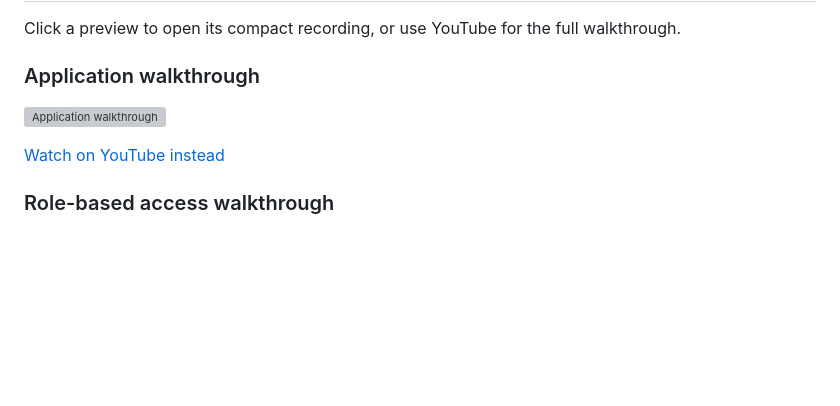
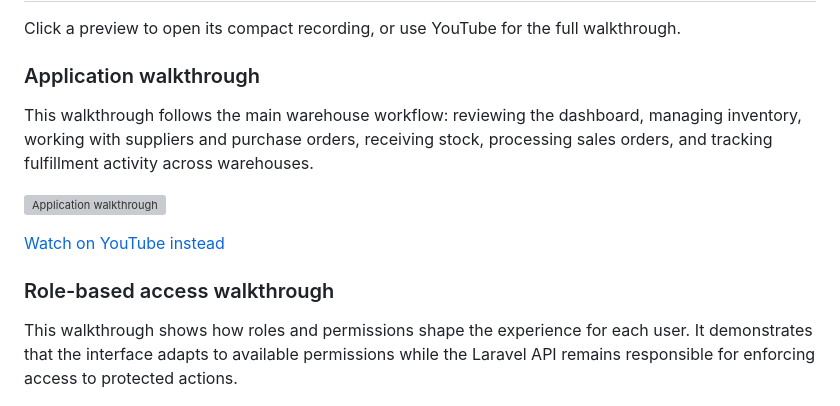
Before and after one commit to moniquebustillos16/systemanchor, a Markdown page: README.md, the part around the change. Drawn GitHub-style; blank space fills up the shorter version; grey boxes are pictures that could not be loaded.

Commit message:
Describe demo walkthroughs

```diff
--- a/README.md
+++ b/README.md
@@ -113,11 +113,19 @@ Click a preview to open its compact recording, or use YouTube for the full walkt
 
 ### Application walkthrough
 
+This walkthrough follows the main warehouse workflow: reviewing the dashboard,
+managing inventory, working with suppliers and purchase orders, receiving stock,
+processing sales orders, and tracking fulfillment activity across warehouses.
+
 [![Application walkthrough](docs/videos/main-demo-preview.gif)](https://github.com/moniquebustillos16/systemanchor/blob/main/docs/videos/main-demo-small.mp4)
 
 [Watch on YouTube instead](https://youtu.be/x8MKAmA1D7g)
 
 ### Role-based access walkthrough
+
+This walkthrough shows how roles and permissions shape the experience for each
+user. It demonstrates that the interface adapts to available permissions while
+the Laravel API remains responsible for enforcing access to protected actions.
 
 [![Role-based access walkthrough](docs/videos/role-access-preview.gif)](https://github.com/moniquebustillos16/systemanchor/blob/main/docs/videos/role-access-small.mp4)
 
```
